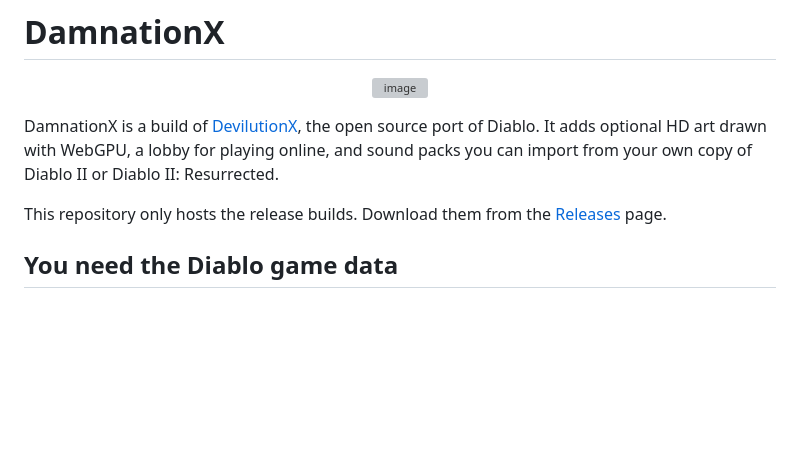
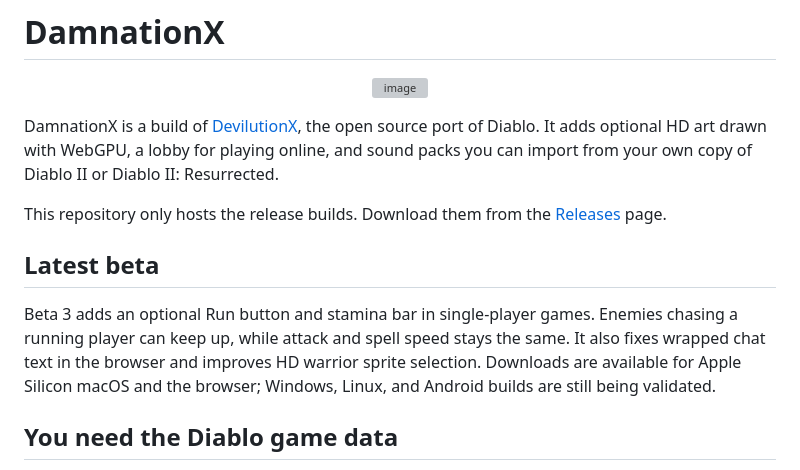
Before and after one commit to douglasopan/damnationx, a Markdown page: README.md, the part around the change. GitHub-like rendering; blank space fills up the shorter version; grey boxes are pictures that could not be loaded.

Commit message:
Document beta 3 release

```diff
--- a/README.md
+++ b/README.md
@@ -6,6 +6,10 @@
 DamnationX is a build of [DevilutionX](https://github.com/diasurgical/devilutionX), the open source port of Diablo. It adds optional HD art drawn with WebGPU, a lobby for playing online, and sound packs you can import from your own copy of Diablo II or Diablo II: Resurrected.
 
 This repository only hosts the release builds. Download them from the [Releases](https://github.com/trygentic/damnationx/releases) page.
+
+## Latest beta
+
+Beta 3 adds an optional Run button and stamina bar in single-player games. Enemies chasing a running player can keep up, while attack and spell speed stays the same. It also fixes wrapped chat text in the browser and improves HD warrior sprite selection. Downloads are available for Apple Silicon macOS and the browser; Windows, Linux, and Android builds are still being validated.
 
 ## You need the Diablo game data
 
```
